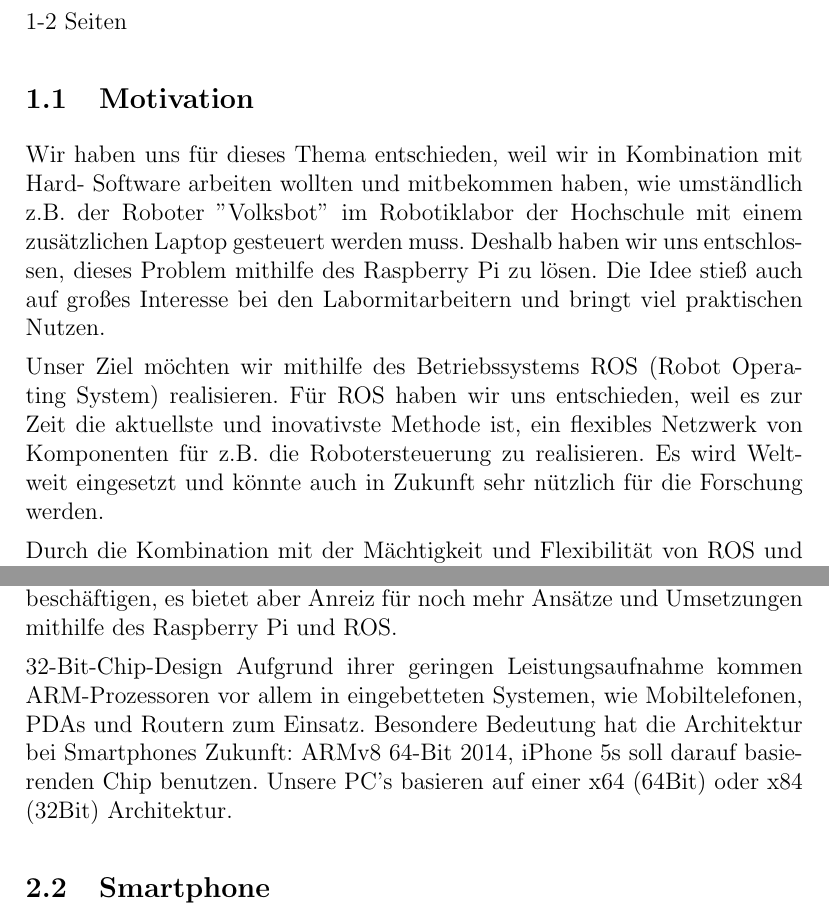
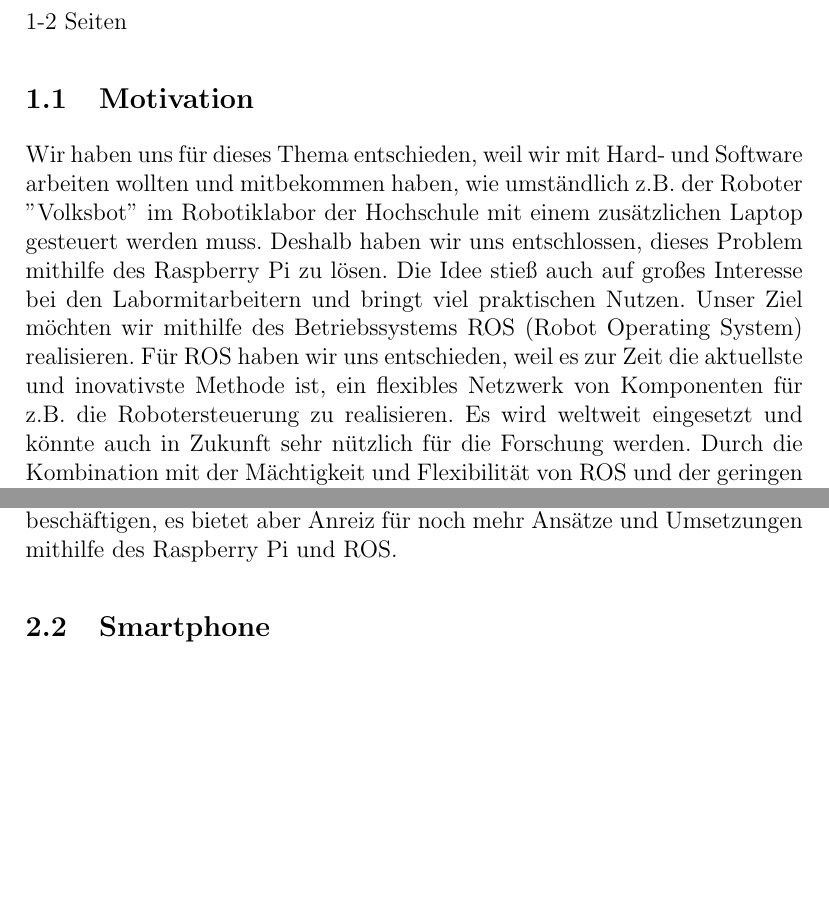
Before and after one commit to Alminc91/Dokumentation_Sysadmin, a LaTeX document (Doku_Sysadmin.tex): two parts of pages 3 and 6 of 9, joined at a grey line, cut so that both start at the same text, the shorter picture padded with empty space. Compiled offline with pdfLaTeX.

Commit message:
mein Teil wurde fickend gelöscht

```diff
--- a/Doku_Sysadmin.tex
+++ b/Doku_Sysadmin.tex
@@ -43,8 +43,14 @@ von Denis Herdt und Almin Causevic
 1-2 Seiten
 \subsection{Motivation}
 
-Wir haben uns für dieses Thema entschieden, weil wir in Kombination mit Hard- Software arbeiten wollten und mitbekommen haben, wie umständlich z.B. der Roboter ''Volksbot'' im Robotiklabor der Hochschule mit einem zusätzlichen Laptop gesteuert werden muss. Deshalb haben wir uns entschlossen, dieses Problem mithilfe des Raspberry Pi zu lösen. Die Idee stieß auch auf großes Interesse bei den Labormitarbeitern und bringt viel praktischen Nutzen.
-
+Wir haben uns für dieses Thema entschieden, weil wir
+%in Kombination
+mit Hard- und Software arbeiten wollten und mitbekommen haben, wie umständlich z.B.
+%welche Nachteile ergeben sich durch den Laptop? erwähnenswert, dass es auf dem
+%Roboter ist -> Platz, Gewicht!
+der Roboter ''Volksbot'' im Robotiklabor der Hochschule mit einem zusätzlichen Laptop gesteuert werden muss. Deshalb haben wir uns entschlossen, dieses Problem mithilfe des Raspberry Pi zu lösen. Die Idee stieß auch auf großes Interesse bei den
+%Welchen praktischen Nutzen? Warum dieses Interesse?
+Labormitarbeitern und bringt viel praktischen Nutzen.
+%ist ROS ein OS?
 Unser Ziel möchten wir mithilfe des Betriebssystems ROS (Robot Operating System) realisieren.
-Für ROS haben wir uns entschieden, weil es zur Zeit die aktuellste und inovativste Methode ist, ein flexibles Netzwerk von Komponenten für z.B. die Robotersteuerung zu realisieren. Es wird Weltweit eingesetzt und könnte auch in Zukunft sehr nützlich für die Forschung werden. %für wen nützlich(uns,welt,niemand??)
-
+Für ROS haben wir uns entschieden, weil es zur Zeit die aktuellste und inovativste Methode ist, ein flexibles Netzwerk von Komponenten für z.B. die Robotersteuerung zu realisieren. Es wird weltweit eingesetzt und könnte auch in Zukunft sehr nützlich für die Forschung werden. %für wen nützlich(uns,welt,niemand??)
@@ -155,23 +165,6 @@ GPIO (General Purpose Input/Output) ist ein weiteres interessantes Feature des R
 Es gibt uns die Möglichkeit, jegliche Hardware-Funktionalität anzusteuern.
 Beispielsweise können LED-Leuchten oder der Start-Knopf der Kaffeemaschine damit über ROS gesteuert werden.
 Wir konnten uns leider jedoch zeitlich bedingt nicht mehr mit dieser Thematik beschäftigen, es bietet aber Anreiz für noch mehr Ansätze und Umsetzungen mithilfe des Raspberry Pi und ROS.
-
-%%%%%
-%GPIO-Pins
-%%%%%
-
-%Wlan Übertragung für Raspberry über Stick sehr leistungsfressend !
-
-32-Bit-Chip-Design
-Aufgrund ihrer geringen Leistungsaufnahme kommen ARM-Prozessoren vor allem in eingebetteten Systemen, wie Mobiltelefonen, PDAs und Routern zum Einsatz.
-Besondere Bedeutung hat die Architektur bei Smartphones
-Zukunft: ARMv8 64-Bit 2014, iPhone 5s soll darauf basierenden Chip benutzen.
-Unsere PC's basieren auf einer x64 (64Bit) oder x84 (32Bit) Architektur.
-%%%%%
-% ARM-Architektur
-% x_86 Architektur
-% Unterschiede
-%%%%%
 
 
 \subsection{Smartphone}
```
Also changed, not shown: Doku_Sysadmin.pdf, Doku_Sysadmin.tex (8 more changed lines).
